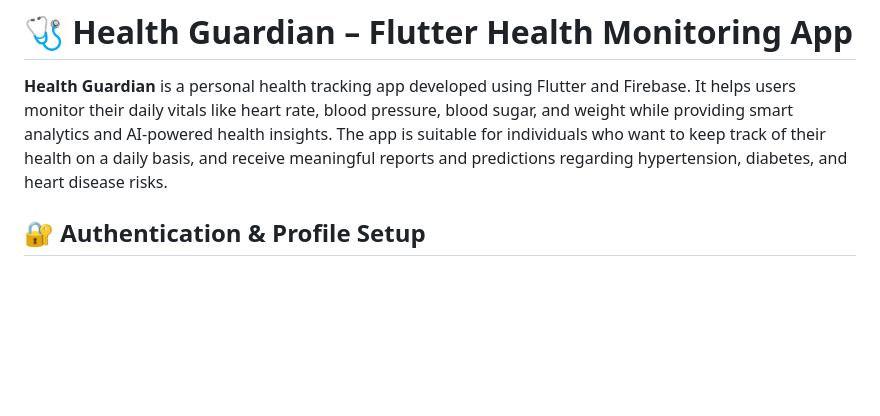
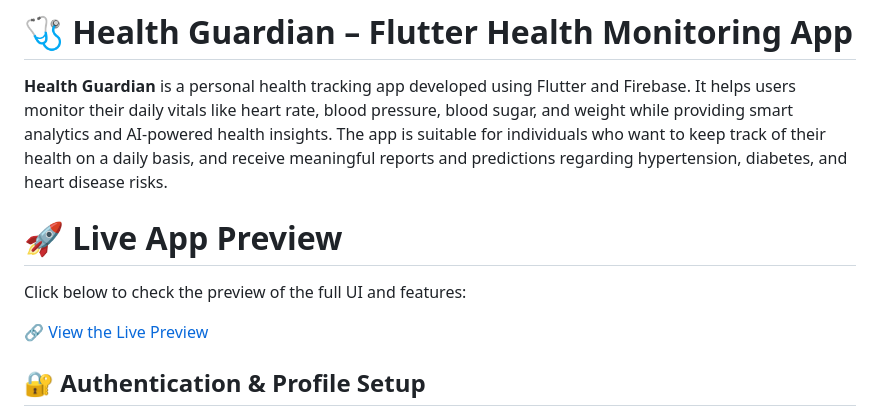
Before and after one commit to NikhilYadav04/health_guardian, a Markdown page: README.md, the part around the change. Rendered like a GitHub page; blank space fills up the shorter version.

```diff
--- a/README.md
+++ b/README.md
@@ -1,6 +1,12 @@
 # 🩺 Health Guardian – Flutter Health Monitoring App
 
 **Health Guardian** is a personal health tracking app developed using Flutter and Firebase. It helps users monitor their daily vitals like heart rate, blood pressure, blood sugar, and weight while providing smart analytics and AI-powered health insights. The app is suitable for individuals who want to keep track of their health on a daily basis, and receive meaningful reports and predictions regarding hypertension, diabetes, and heart disease risks.
+
+# 🚀 Live App Preview
+
+Click below to check the preview of the full UI and features:
+
+🔗 [View the Live Preview](https://drive.google.com/drive/folders/1LHnMQMwISOPkJXVoLJZVpdEhMhiMAcLo)
 
 ## 🔐 Authentication & Profile Setup
 
```
